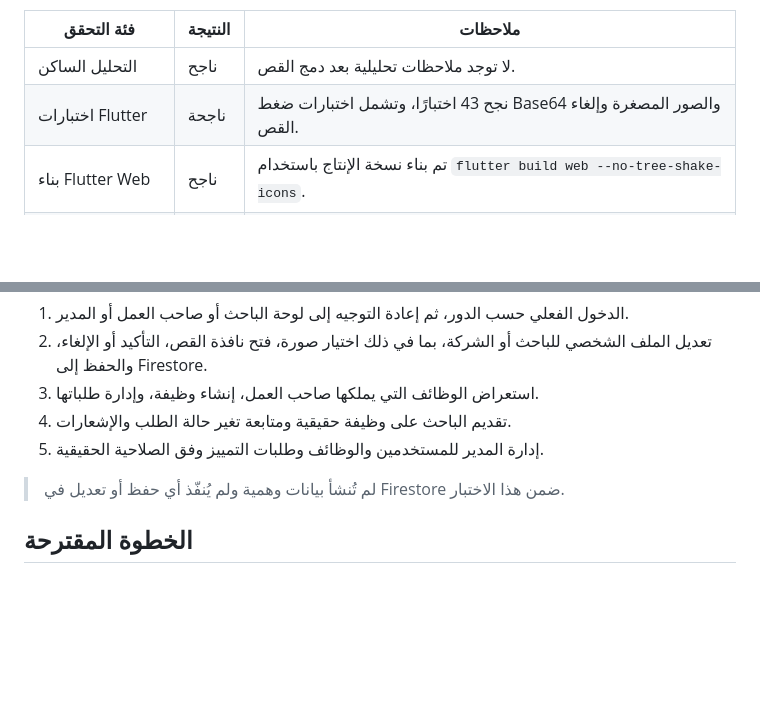
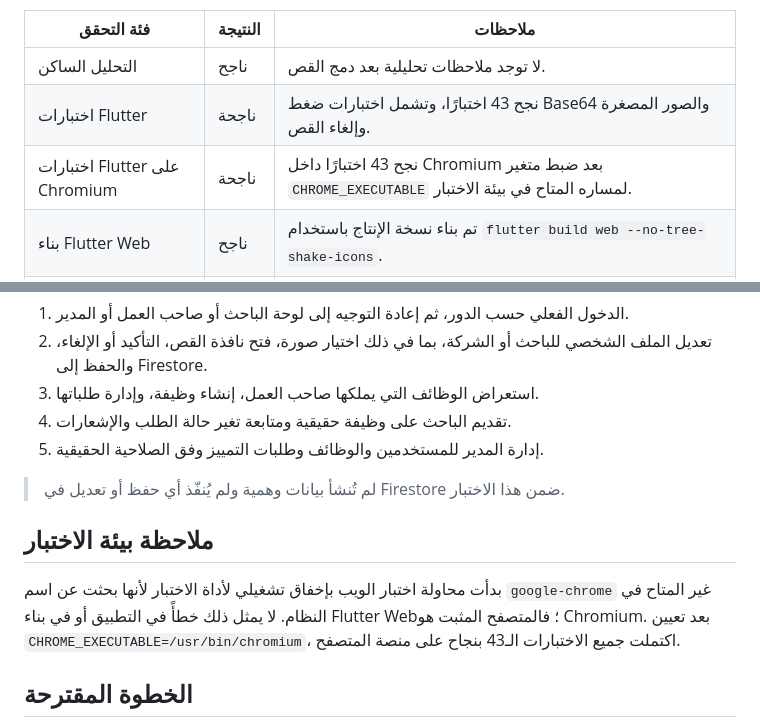
Before and after one commit to redaa4u774201299-crypto/-ys-job-flutter., a Markdown page: docs/web_test_report_2026-08-20.md, 2 parts joined by grey strips. GitHub-like rendering; blank space fills up the shorter version.

Commit message:
Validate Flutter Web on Chromium

```diff
--- a/docs/web_test_report_2026-08-20.md
+++ b/docs/web_test_report_2026-08-20.md
@@ -11,6 +11,7 @@
 |---|---|---|
 | التحليل الساكن | ناجح | لا توجد ملاحظات تحليلية بعد دمج القص. |
 | اختبارات Flutter | ناجحة | نجح 43 اختبارًا، وتشمل اختبارات ضغط Base64 والصور المصغرة وإلغاء القص. |
+| اختبارات Flutter على Chromium | ناجحة | نجح 43 اختبارًا داخل Chromium بعد ضبط متغير `CHROME_EXECUTABLE` لمساره المتاح في بيئة الاختبار. |
 | بناء Flutter Web | ناجح | تم بناء نسخة الإنتاج باستخدام `flutter build web --no-tree-shake-icons`. |
 | السجل البرمجي للمتصفح | ناجح | لم يظهر خطأ JavaScript أو Firebase في جلسة الفحص. |
 | واجهات المصادقة | ناجحة | ظهرت صفحات تسجيل الدخول وإنشاء الحساب باللغة العربية وبتخطيط RTL. |
@@ -47,6 +48,10 @@
 
 > لم تُنشأ بيانات وهمية ولم يُنفّذ أي حفظ أو تعديل في Firestore ضمن هذا الاختبار.
 
+## ملاحظة بيئة الاختبار
+
+بدأت محاولة اختبار الويب بإخفاق تشغيلي لأداة الاختبار لأنها بحثت عن اسم `google-chrome` غير المتاح في النظام. لا يمثل ذلك خطأً في التطبيق أو في بناء Flutter Web؛ فالمتصفح المثبت هو Chromium. بعد تعيين `CHROME_EXECUTABLE=/usr/bin/chromium`، اكتملت جميع الاختبارات الـ43 بنجاح على منصة المتصفح.
+
 ## الخطوة المقترحة
 
 بعد تسجيل الدخول يدويًا في جلسة المتصفح بحساب تجريبي حقيقي أو حساب يصرّح مالكه باستخدامه، يمكن إكمال اختبار الملف الشخصي وميزة قص الصور بالبيانات الفعلية. يجب تجنب الضغط على زر الحفظ في أي تدفق إلا بعد موافقة صريحة إذا كان الحساب أو البيانات إنتاجية.
```
Also changed, not shown: todo.md (+3 -0 lines).
